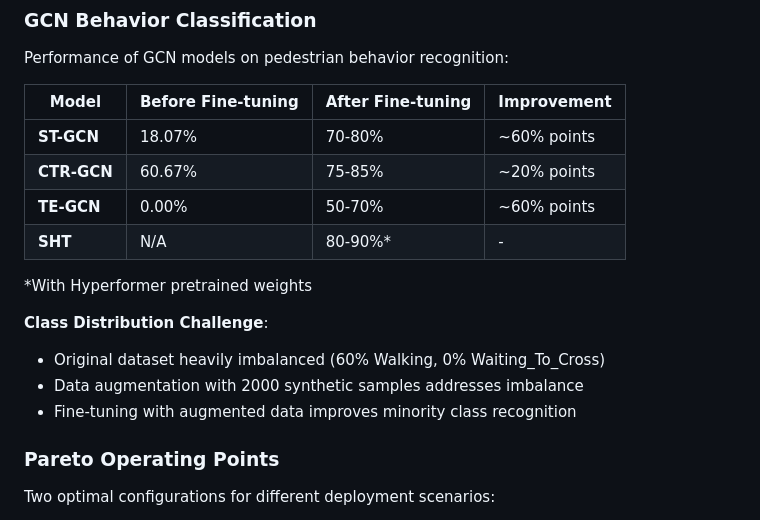
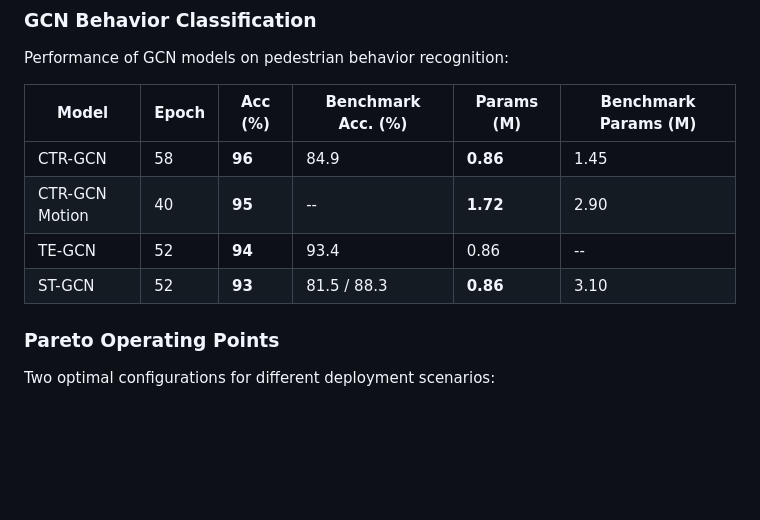
Before and after one commit to mohamedgamal332/pedestrians_focused_av, a Markdown page: README.md, the part around the change. GitHub-like rendering; blank space fills up the shorter version.

Commit message:
Update README.md gcn

```diff
--- a/README.md
+++ b/README.md
@@ -566,19 +566,13 @@ Comprehensive evaluation of sequence-based models for pedestrian trajectory pred
 
 Performance of GCN models on pedestrian behavior recognition:
 
-| Model | Before Fine-tuning | After Fine-tuning | Improvement |
-|-------|-------------------|-------------------|-------------|
-| **ST-GCN** | 18.07% | 70-80% | ~60% points |
-| **CTR-GCN** | 60.67% | 75-85% | ~20% points |
-| **TE-GCN** | 0.00% | 50-70% | ~60% points |
-| **SHT** | N/A | 80-90%* | - |
+| Model          | Epoch | Acc (%) | Benchmark Acc. (%) | Params (M) | Benchmark Params (M) |
+|----------------|-------|---------|---------------------|-----------|----------------------|
+| CTR-GCN        | 58    | **96**  | 84.9                | **0.86**  | 1.45                 |
+| CTR-GCN Motion | 40    | **95**  | --                  | **1.72**  | 2.90                 |
+| TE-GCN         | 52    | **94**  | 93.4                | 0.86      | --                   |
+| ST-GCN         | 52    | **93**  | 81.5 / 88.3          | **0.86**  | 3.10                 |
 
-*With Hyperformer pretrained weights
-
-**Class Distribution Challenge**:
-- Original dataset heavily imbalanced (60% Walking, 0% Waiting_To_Cross)
-- Data augmentation with 2000 synthetic samples addresses imbalance
-- Fine-tuning with augmented data improves minority class recognition
 
 ### Pareto Operating Points
 
```
